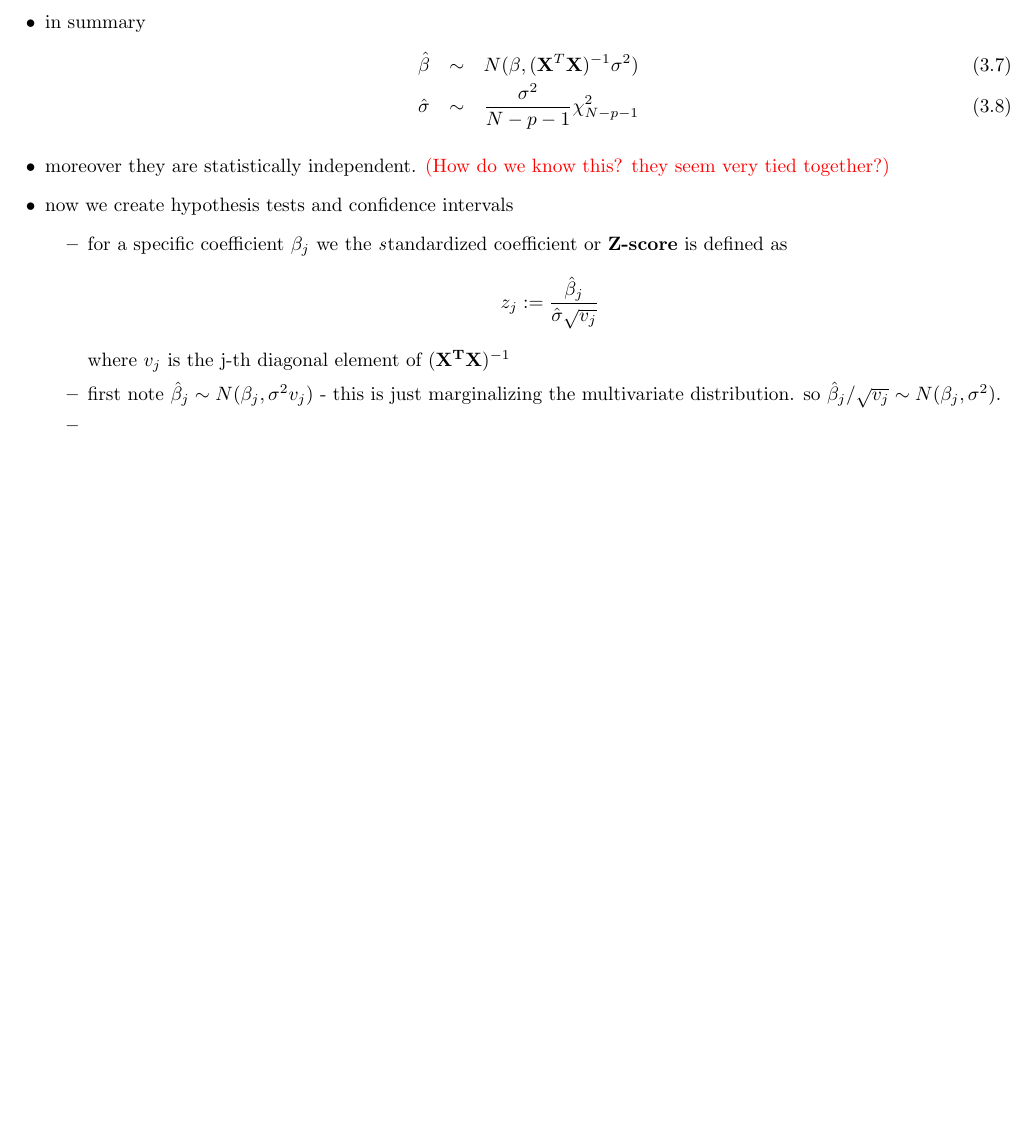
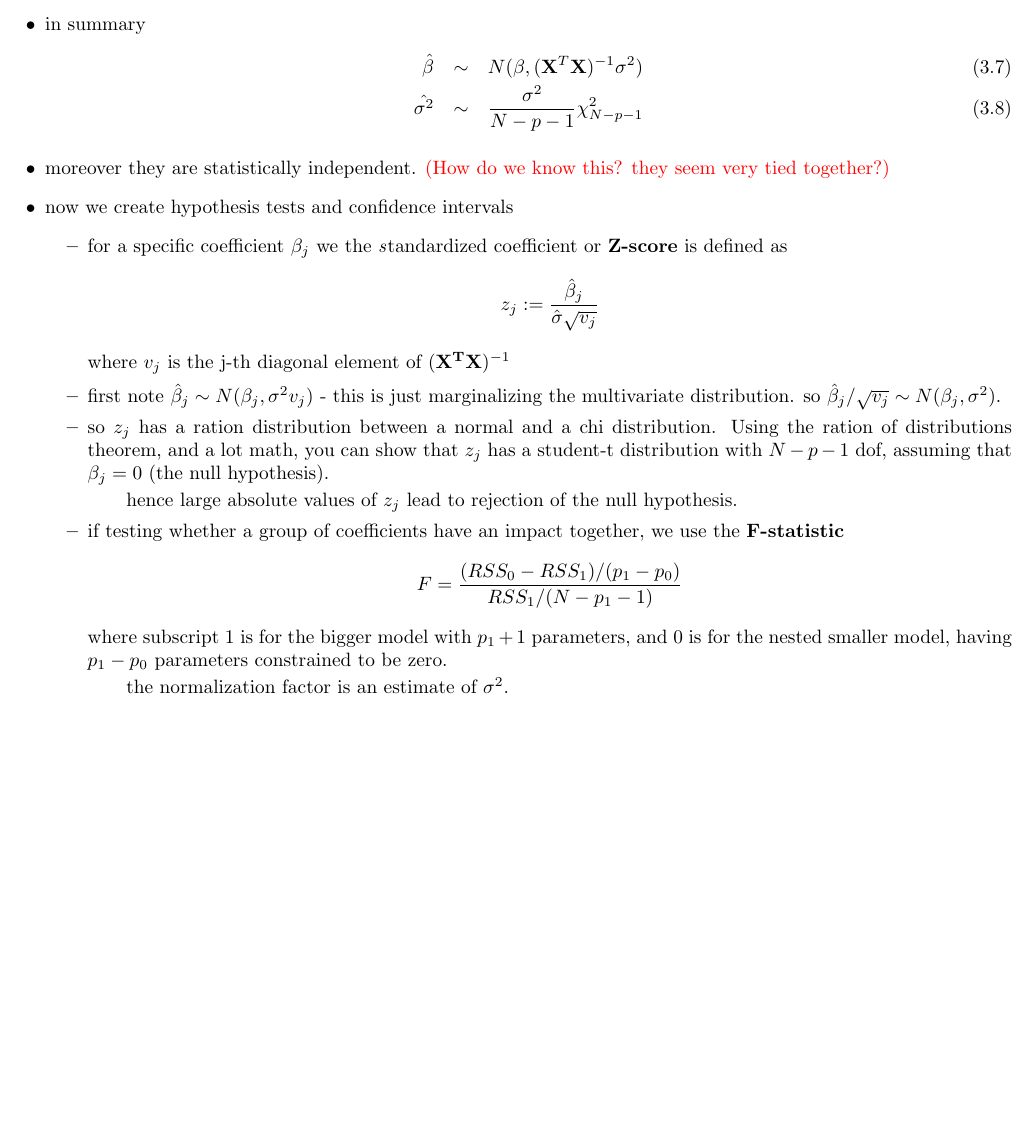
Before and after one commit to lsuazo/ESL, a LaTeX thesis (notes/ESL.tex): part of page 12 of 12, cut so that both start at the same text, the shorter picture padded with empty space. Compiled offline with pdfLaTeX.

```diff
--- a/notes/ESL.tex
+++ b/notes/ESL.tex
@@ -389,7 +389,7 @@
    \item in summary
      \begin{eqnarray}
 	\hat{\beta} &\sim& N(\beta, ({\bf X}^T {\bf X})^{-1} \sigma^2)  \\
-	\hat{\sigma} &\sim& \frac{\sigma^2}{N-p-1} \chi^2_{N-p-1}
+	\hat{\sigma^2} &\sim& \frac{\sigma^2}{N-p-1} \chi^2_{N-p-1}
      \end{eqnarray}
    \item moreover they are statistically independent. {\red (How do we know this? they seem very tied together?)}
    \item now we create hypothesis tests and confidence intervals
@@ -398,7 +398,12 @@
 	 $$ z_j := \frac{\hat{\beta}_j}{\hat{\sigma} \sqrt{v_j}} $$
        where $v_j$ is the j-th diagonal element of $({\bf X^T X})^{-1}$
      \item first note $\hat{\beta}_j \sim N(\beta_j, \sigma^2 v_j)$ - this is just marginalizing the multivariate distribution. so $\hat{\beta}_j/\sqrt{v_j} \sim N(\beta_j, \sigma^2)$.
-     \item
+     \item  so $z_j$ has a ration distribution between a normal and a chi distribution. Using the ration of distributions theorem, and a lot math, you can show that $z_j$ has a student-t distribution with $N - p -1$ dof, assuming that $\beta_j = 0$ (the null hypothesis).
+       \subitem hence large absolute values of $z_j$ lead to rejection of the null hypothesis.
+     \item if testing whether a group of coefficients have an impact together, we use the {\bf F-statistic}
+       $$ F = \frac{(RSS_0 - RSS_1)/(p_1-p_0)}{RSS_1/(N-p_1 - 1)}  $$
+       where subscript $1$ is for the bigger model with $p_1 + 1$ parameters, and $0$ is for the nested smaller model, having $p_1 - p_0$ parameters constrained to be zero.
+       \subitem the normalization factor is an estimate of $\sigma^2$.
    \end{itemize}
 
 \end{itemize}
```
Also changed, not shown: 3 other files.
